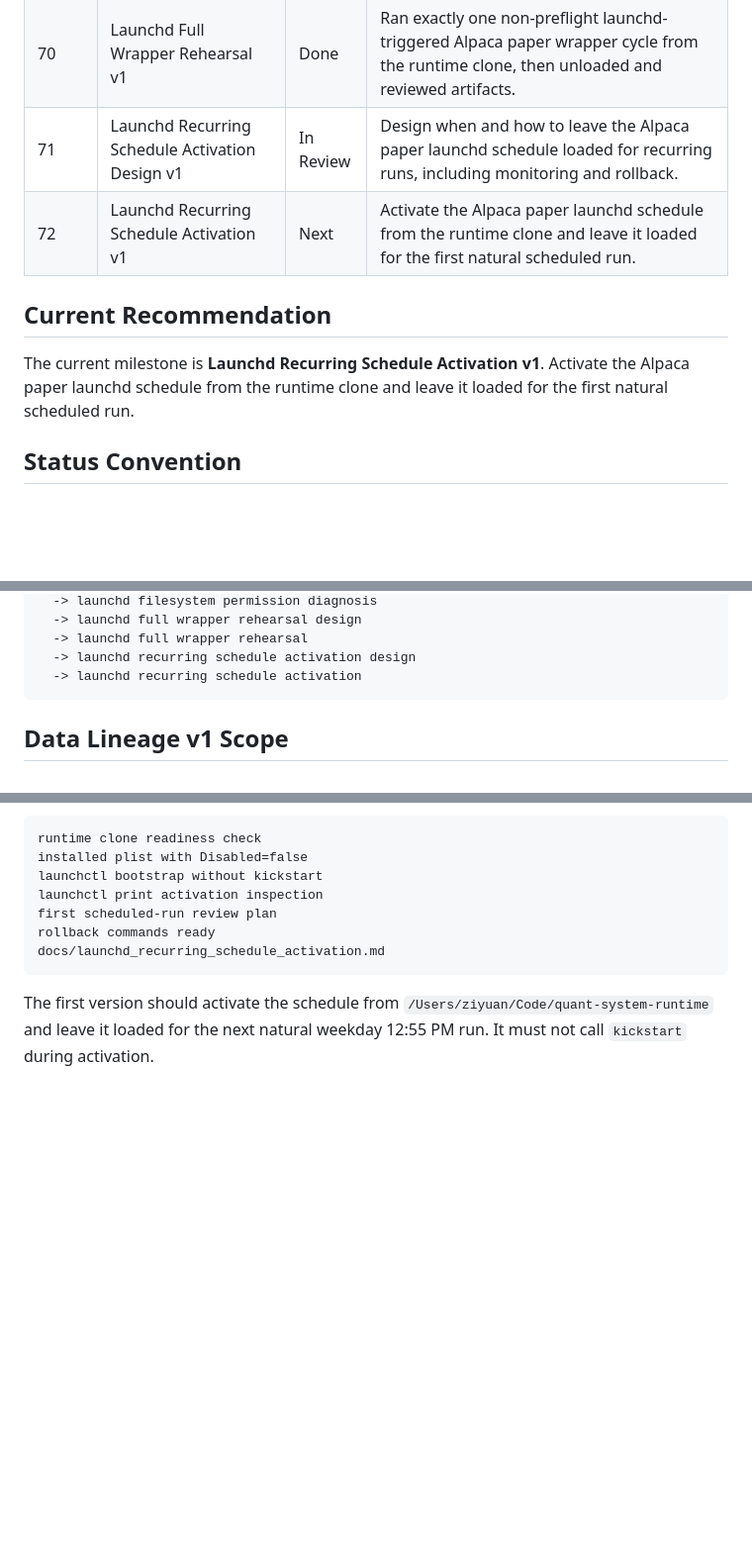
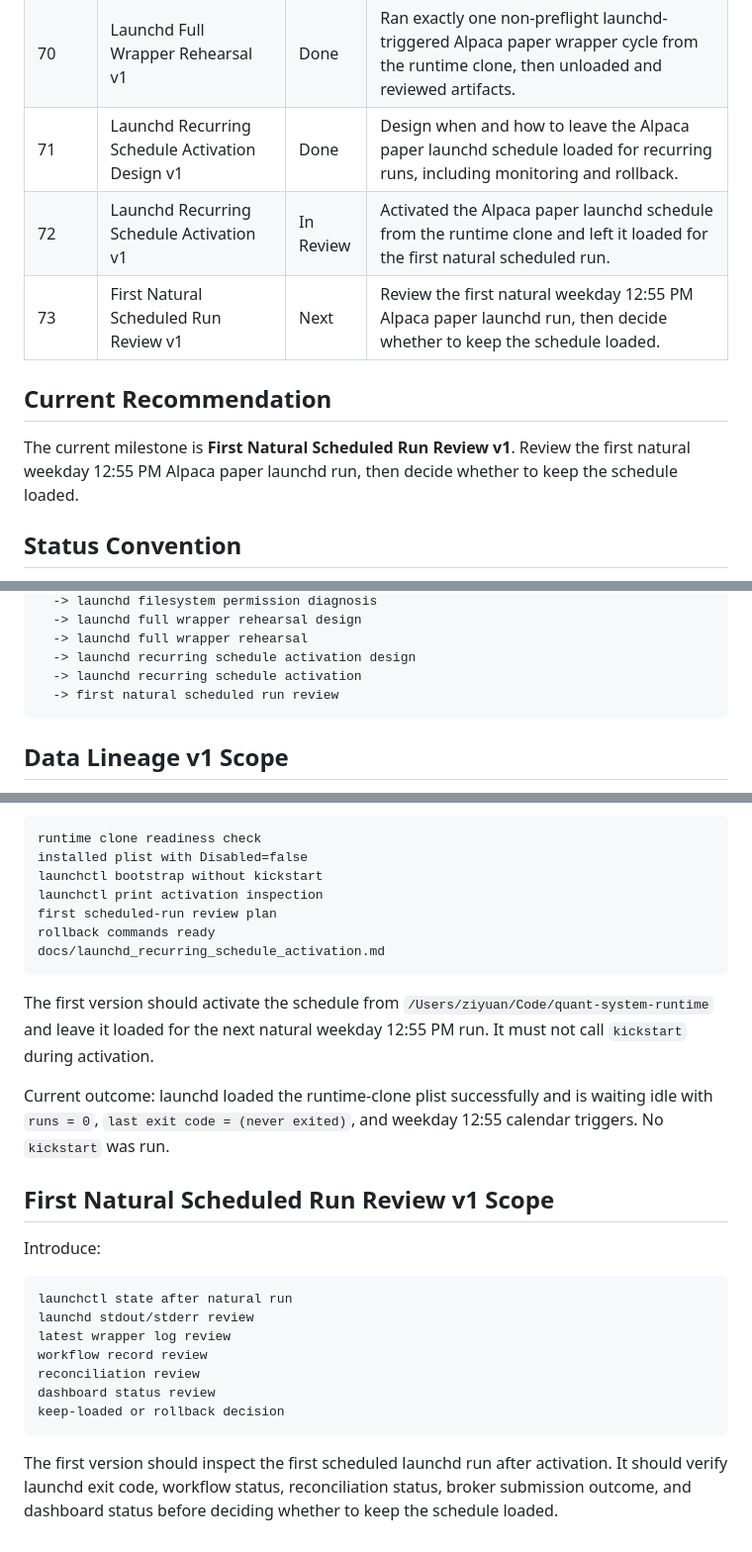
Before and after one commit to ziyuanh17/quant-system, a Markdown page: docs/roadmap.md, 3 parts joined by grey strips. Shown at 99% size. Drawn GitHub-style; blank space fills up the shorter version.

Commit message:
feat: Document first activation of recurring Alpaca paper launchd schedule and update roadmap status

````diff
--- a/docs/roadmap.md
+++ b/docs/roadmap.md
@@ -86,14 +86,15 @@ side discussions.
 | 68 | Launchd Filesystem Permission Diagnosis v1 | Done | Create a launchd runtime clone outside `Documents`, rebuild local dependencies there, and verify preflight-only kickstart succeeds. |
 | 69 | Launchd Full Wrapper Rehearsal Design v1 | Done | Design the first non-preflight launchd-triggered Alpaca paper wrapper run from the runtime clone before executing it. |
 | 70 | Launchd Full Wrapper Rehearsal v1 | Done | Ran exactly one non-preflight launchd-triggered Alpaca paper wrapper cycle from the runtime clone, then unloaded and reviewed artifacts. |
-| 71 | Launchd Recurring Schedule Activation Design v1 | In Review | Design when and how to leave the Alpaca paper launchd schedule loaded for recurring runs, including monitoring and rollback. |
-| 72 | Launchd Recurring Schedule Activation v1 | Next | Activate the Alpaca paper launchd schedule from the runtime clone and leave it loaded for the first natural scheduled run. |
+| 71 | Launchd Recurring Schedule Activation Design v1 | Done | Design when and how to leave the Alpaca paper launchd schedule loaded for recurring runs, including monitoring and rollback. |
+| 72 | Launchd Recurring Schedule Activation v1 | In Review | Activated the Alpaca paper launchd schedule from the runtime clone and left it loaded for the first natural scheduled run. |
+| 73 | First Natural Scheduled Run Review v1 | Next | Review the first natural weekday 12:55 PM Alpaca paper launchd run, then decide whether to keep the schedule loaded. |
 
 ## Current Recommendation
 
-The current milestone is **Launchd Recurring Schedule Activation v1**. Activate
-the Alpaca paper launchd schedule from the runtime clone and leave it loaded for
-the first natural scheduled run.
+The current milestone is **First Natural Scheduled Run Review v1**. Review the
+first natural weekday 12:55 PM Alpaca paper launchd run, then decide whether to
+keep the schedule loaded.
 
 ## Status Convention
 
@@ -201,6 +202,7 @@ data ingestion
   -> launchd full wrapper rehearsal
   -> launchd recurring schedule activation design
   -> launchd recurring schedule activation
+  -> first natural scheduled run review
 ```
 
 ## Data Lineage v1 Scope
@@ -1555,3 +1557,26 @@ docs/launchd_recurring_schedule_activation.md
 The first version should activate the schedule from
 `/Users/ziyuan/Code/quant-system-runtime` and leave it loaded for the next
 natural weekday 12:55 PM run. It must not call `kickstart` during activation.
+
+Current outcome: launchd loaded the runtime-clone plist successfully and is
+waiting idle with `runs = 0`, `last exit code = (never exited)`, and weekday
+12:55 calendar triggers. No `kickstart` was run.
+
+## First Natural Scheduled Run Review v1 Scope
+
+Introduce:
+
+```text
+launchctl state after natural run
+launchd stdout/stderr review
+latest wrapper log review
+workflow record review
+reconciliation review
+dashboard status review
+keep-loaded or rollback decision
+```
+
+The first version should inspect the first scheduled launchd run after
+activation. It should verify launchd exit code, workflow status,
+reconciliation status, broker submission outcome, and dashboard status before
+deciding whether to keep the schedule loaded.
````
Also changed, not shown: docs/launchd_recurring_schedule_activation.md (added, +190 -0 lines), docs/launchd_recurring_schedule_activation_design.md (+10 -0 lines).
